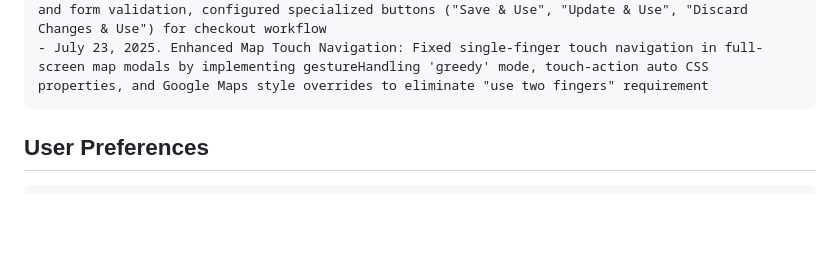
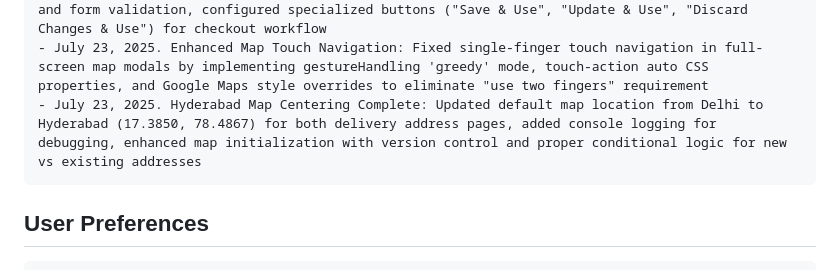
Before and after one commit to adityasiriexporters/MonthlyOrganics, a Markdown page: replit.md, the part around the change. Rendered like a GitHub page; blank space fills up the shorter version.

Commit message:
Update the default map location and improve touch navigation functionality
Set Hyderabad as default map location and improved map touch navigation.

Replit-Commit-Author: Agent
Replit-Commit-Session-Id: 268c5538-be66-4902-b116-4faee535e95e
Replit-Commit-Screenshot-Url: https://storage.googleapis.com/screenshot-production-us-central1/8d0e6f5e-80f3-4a57-baec-8a917a0148ed/268c5538-be66-4902-b116-4faee535e95e/3y2NecN

````diff
--- a/replit.md
+++ b/replit.md
@@ -151,6 +151,7 @@ Changelog:
 - July 22, 2025. Updated Delivery Zone Cleanup Schedule: Changed automated cleanup time from 2:00 AM to 11:00 AM per user preference, updated help modal documentation and system scheduling accordingly
 - July 23, 2025. Complete Delivery Address Page Redesign: Completely replaced delivery address page templates to match regular address pages exactly in orientation, style, layout, fonts, and flow, implemented full-screen map modal with Google Maps integration, added proper card sections and form validation, configured specialized buttons ("Save & Use", "Update & Use", "Discard Changes & Use") for checkout workflow
 - July 23, 2025. Enhanced Map Touch Navigation: Fixed single-finger touch navigation in full-screen map modals by implementing gestureHandling 'greedy' mode, touch-action auto CSS properties, and Google Maps style overrides to eliminate "use two fingers" requirement
+- July 23, 2025. Hyderabad Map Centering Complete: Updated default map location from Delhi to Hyderabad (17.3850, 78.4867) for both delivery address pages, added console logging for debugging, enhanced map initialization with version control and proper conditional logic for new vs existing addresses
 ```
 
 ## User Preferences
````
